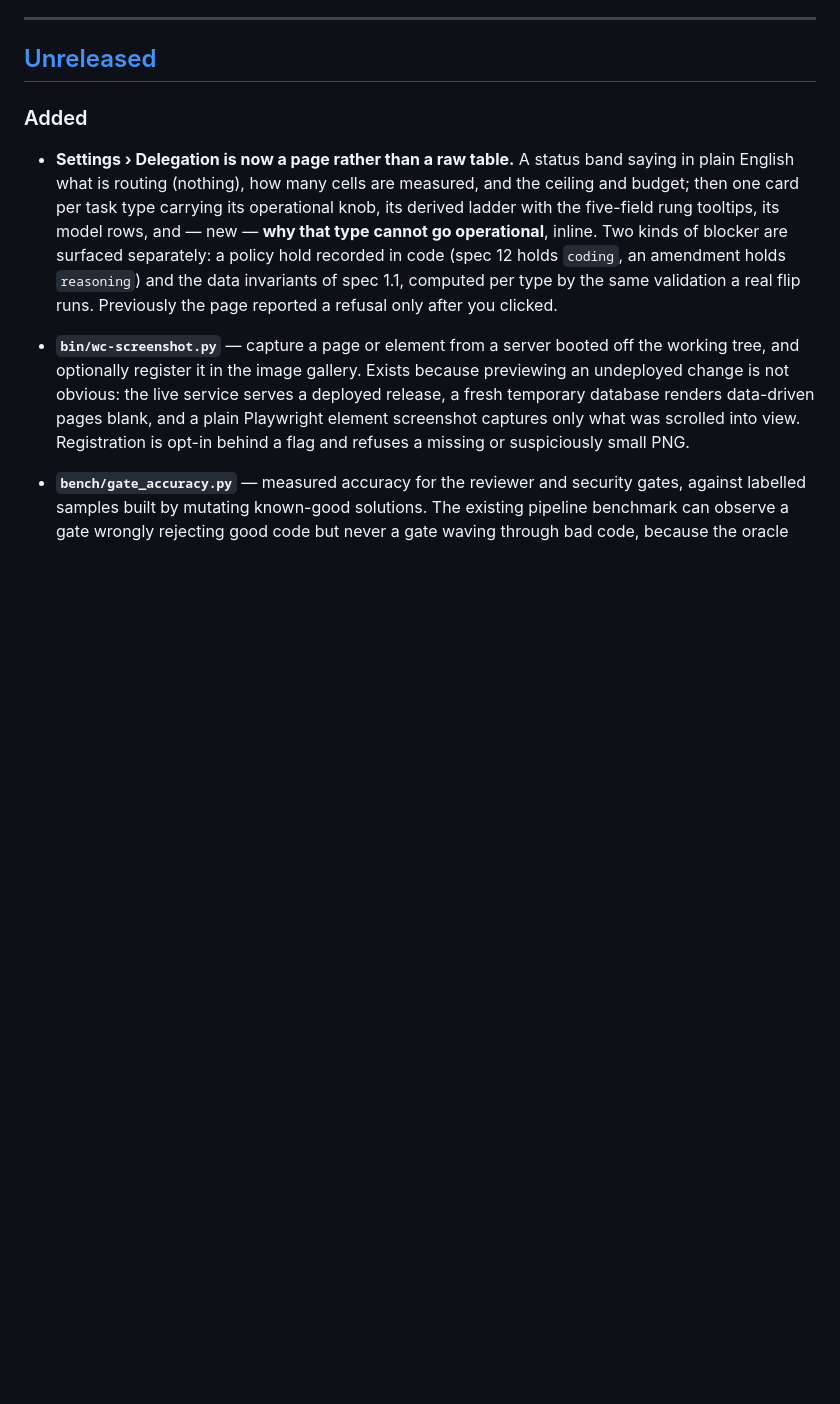
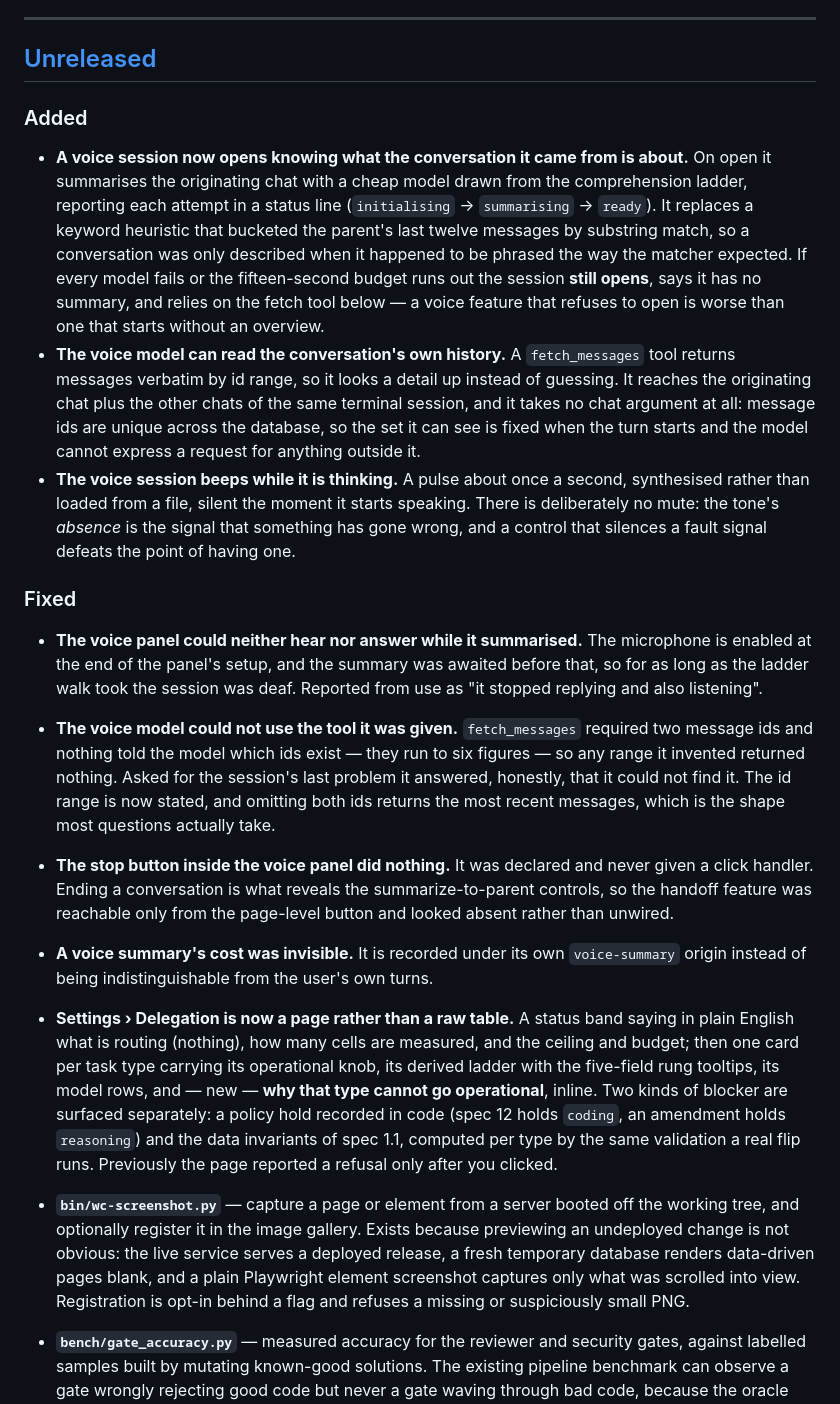
Before and after one commit to tarrinho/claude_code_webclient, a Markdown page: CHANGELOG.md, the part around the change. GitHub-like rendering; blank space fills up the shorter version.

Commit message:
docs: changelog for the voice session context work
rules.md §15a: every run that changes code writes an entry. This run
added the summary at session open, the fetch tool and the thinking
tone, and fixed four defects -- the panel blocking on its own summary,
a tool the model could not call because nothing told it which message
ids exist, a stop button that was never wired, and summary spend that
was indistinguishable from the user's own turns.

Written as why rather than what, per that section's fourth rule: three
of the four were invisible from outside and would otherwise read as
churn.

Co-Authored-By: Claude Opus 5 <noreply@anthropic.com>

```diff
--- a/CHANGELOG.md
+++ b/CHANGELOG.md
@@ -23,6 +23,48 @@ churn.
 ## [Unreleased]
 
 ### Added
+
+- **A voice session now opens knowing what the conversation it came from is
+  about.** On open it summarises the originating chat with a cheap model drawn
+  from the comprehension ladder, reporting each attempt in a status line
+  (`initialising` → `summarising` → `ready`). It replaces a keyword heuristic
+  that bucketed the parent's last twelve messages by substring match, so a
+  conversation was only described when it happened to be phrased the way the
+  matcher expected. If every model fails or the fifteen-second budget runs out
+  the session **still opens**, says it has no summary, and relies on the fetch
+  tool below — a voice feature that refuses to open is worse than one that
+  starts without an overview.
+- **The voice model can read the conversation's own history.** A `fetch_messages`
+  tool returns messages verbatim by id range, so it looks a detail up instead of
+  guessing. It reaches the originating chat plus the other chats of the same
+  terminal session, and it takes no chat argument at all: message ids are unique
+  across the database, so the set it can see is fixed when the turn starts and
+  the model cannot express a request for anything outside it.
+- **The voice session beeps while it is thinking.** A pulse about once a second,
+  synthesised rather than loaded from a file, silent the moment it starts
+  speaking. There is deliberately no mute: the tone's *absence* is the signal
+  that something has gone wrong, and a control that silences a fault signal
+  defeats the point of having one.
+
+### Fixed
+
+- **The voice panel could neither hear nor answer while it summarised.** The
+  microphone is enabled at the end of the panel's setup, and the summary was
+  awaited before that, so for as long as the ladder walk took the session was
+  deaf. Reported from use as "it stopped replying and also listening".
+- **The voice model could not use the tool it was given.** `fetch_messages`
+  required two message ids and nothing told the model which ids exist — they run
+  to six figures — so any range it invented returned nothing. Asked for the
+  session's last problem it answered, honestly, that it could not find it. The
+  id range is now stated, and omitting both ids returns the most recent
+  messages, which is the shape most questions actually take.
+- **The stop button inside the voice panel did nothing.** It was declared and
+  never given a click handler. Ending a conversation is what reveals the
+  summarize-to-parent controls, so the handoff feature was reachable only from
+  the page-level button and looked absent rather than unwired.
+- **A voice summary's cost was invisible.** It is recorded under its own
+  `voice-summary` origin instead of being indistinguishable from the user's own
+  turns.
 
 - **Settings › Delegation is now a page rather than a raw table.** A status band
   saying in plain English what is routing (nothing), how many cells are
```
